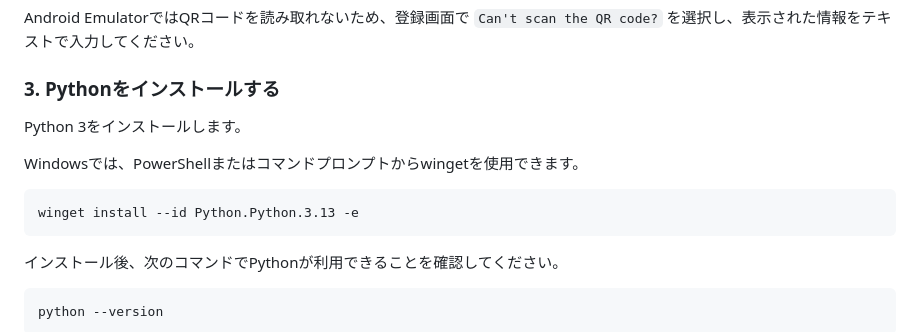
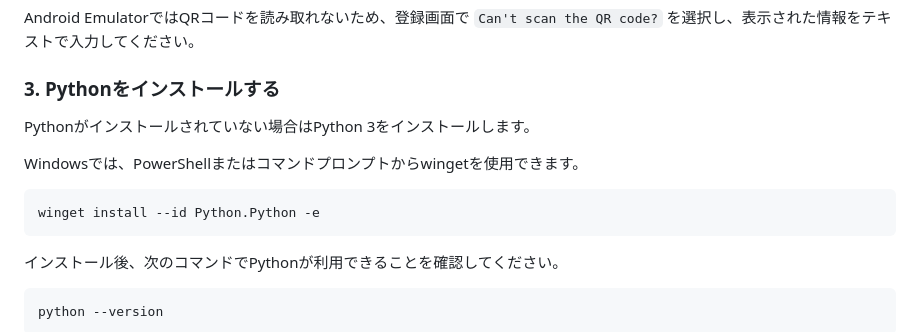
Before and after one commit to atuy1219/SIT-TOTP-AutoFill, a Markdown page: README.md, the part around the change. Rendered like a GitHub page.

Commit message:
Modify Python installation command for clarity
Update Python installation instructions in README.

````diff
--- a/README.md
+++ b/README.md
@@ -17,12 +17,12 @@ Android EmulatorではQRコードを読み取れないため、登録画面で `
 
 ### 3. Pythonをインストールする
 
-Python 3をインストールします。
+Pythonがインストールされていない場合はPython 3をインストールします。
 
 Windowsでは、PowerShellまたはコマンドプロンプトからwingetを使用できます。
 
 ```powershell
-winget install --id Python.Python.3.13 -e
+winget install --id Python.Python -e
 ```
 
 インストール後、次のコマンドでPythonが利用できることを確認してください。
````
